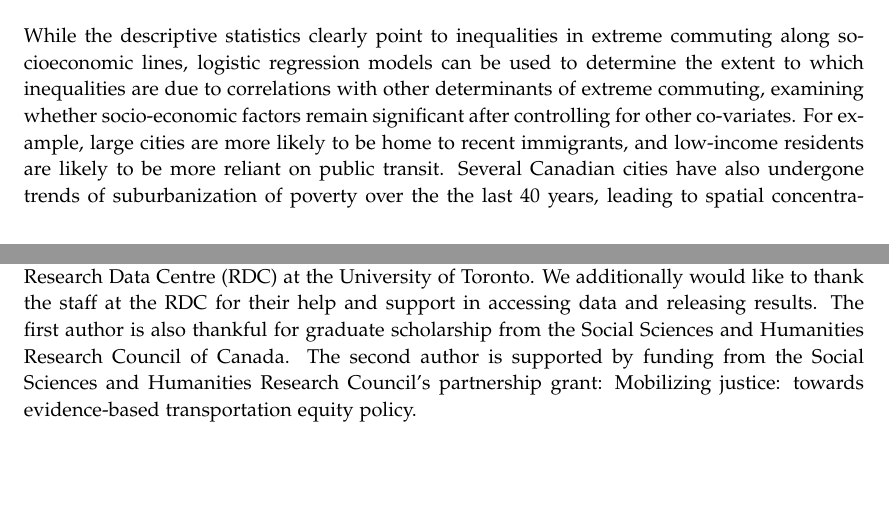
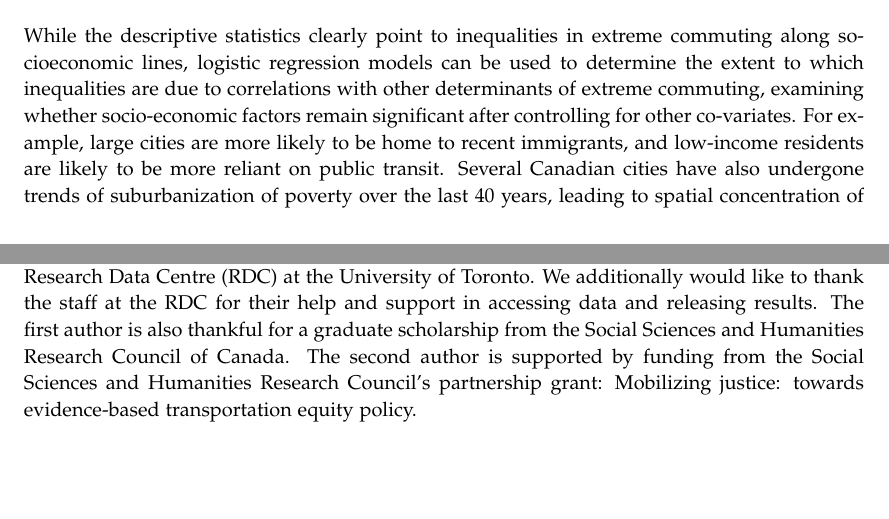
Before and after one commit to jamaps/extreme-commute-canada, a LaTeX document (paper/extreme-commute-canada.tex): two parts of pages 8 and 18 of 23, joined at a grey line, cut so that both start at the same text. Compiled offline with pdfLaTeX.

Commit message:
fix typos

```diff
--- a/paper/extreme-commute-canada.tex
+++ b/paper/extreme-commute-canada.tex
@@ -168,7 +168,7 @@ We find that 11\% of male commuters and 8\% of female commuters in Canada engage
 
 Looking at other factors, we find that household composition, employment type, and travel mode (in particular using public transit) are all key indicators of extreme commuting. Similar to previous studies \cite{hu_changing_2015, cui_accessibility_2019}, longer commutes are associated with lower levels of accessibility. This is particularly true for the higher thresholds of extreme commuting (75 and 90 minutes). We also find that the prevalence of extreme commuting is higher in Canada's largest metropolitan areas (Toronto, Montreal, and Vancouver). Beyond size contributing to longer commutes, congestion and the higher use of transit may also compound travel times in large metros, making long commutes more common. In smaller urban regions, the vast majority of the region is reachable within a 60 minute commute, with congestion playing a smaller role. The large difference in the share of commuters traveling over 60 minutes in major metros versus other places illuminate the limitation of applying a blanket thresholds across regions of different sizes.
 
-While the descriptive statistics clearly point to inequalities in extreme commuting along socioeconomic lines, logistic regression models can be used to determine the extent to which inequalities are due to correlations with other determinants of extreme commuting, examining whether socio-economic factors remain significant after controlling for other co-variates. For example, large cities are more likely to be home to recent immigrants, and low-income residents are likely to be more reliant on public transit. Several Canadian cities have also undergone trends of suburbanization of poverty over the the last 40 years, leading to spatial concentration of low-income residents in less-accessible suburban neighbourhoods \cite{ades_is_2016,grant_changing_2020}.
+While the descriptive statistics clearly point to inequalities in extreme commuting along socioeconomic lines, logistic regression models can be used to determine the extent to which inequalities are due to correlations with other determinants of extreme commuting, examining whether socio-economic factors remain significant after controlling for other co-variates. For example, large cities are more likely to be home to recent immigrants, and low-income residents are likely to be more reliant on public transit. Several Canadian cities have also undergone trends of suburbanization of poverty over the last 40 years, leading to spatial concentration of low-income residents in less-accessible suburban neighbourhoods \cite{ades_is_2016,grant_changing_2020}.
 
 
 \begin{table}[H]
@@ -548,7 +548,7 @@ Moreover, further research is needed to distinguish between different types of e
 
 \section{Acknowledgements}
 
-The individual file of the long-form 2016 Canadian census was accessed and analyzed at the Research Data Centre (RDC) at the University of Toronto. We additionally would like to thank the staff at the RDC for their help and support in accessing data and releasing results. The first author is also thankful for graduate scholarship from the Social Sciences and Humanities Research Council of Canada. The second author is supported by funding from the Social Sciences and Humanities Research Council’s partnership grant: Mobilizing justice: towards evidence-based transportation equity policy.
+The individual file of the long-form 2016 Canadian census was accessed and analyzed at the Research Data Centre (RDC) at the University of Toronto. We additionally would like to thank the staff at the RDC for their help and support in accessing data and releasing results. The first author is also thankful for a graduate scholarship from the Social Sciences and Humanities Research Council of Canada. The second author is supported by funding from the Social Sciences and Humanities Research Council’s partnership grant: Mobilizing justice: towards evidence-based transportation equity policy.
 
 
 
```
Also changed, not shown: paper/extreme-commute-canada.pdf, 2 other files.
